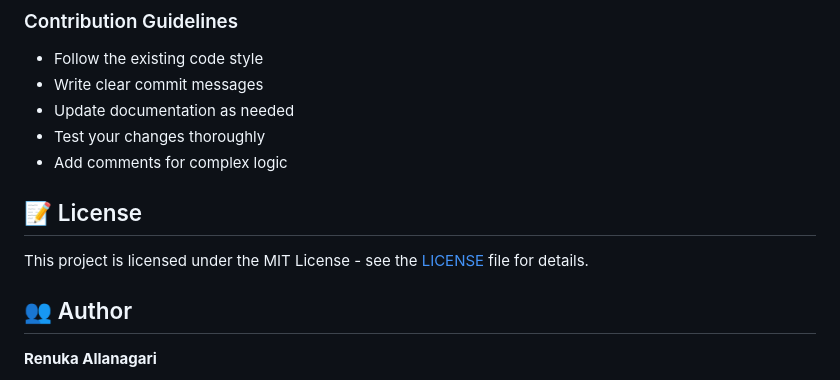
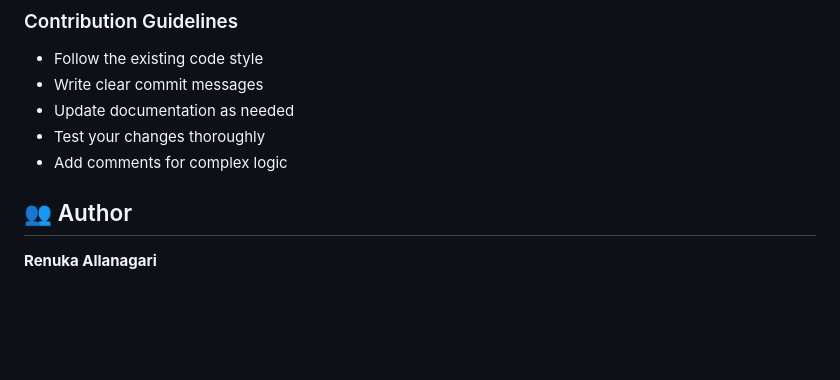
Before and after one commit to Allanagari-Renuka/Restaurant-Menu-Page, a Markdown page: README.md, the part around the change. GitHub-like rendering; blank space fills up the shorter version.

Commit message:
Remove license section from README
Removed license section from the README.

```diff
--- a/README.md
+++ b/README.md
@@ -347,9 +347,6 @@ Contributions are welcome! Here's how you can help:
 - Test your changes thoroughly
 - Add comments for complex logic
 
-## 📝 License
-
-This project is licensed under the MIT License - see the [LICENSE](LICENSE) file for details.
 
 ## 👥 Author
 
```
